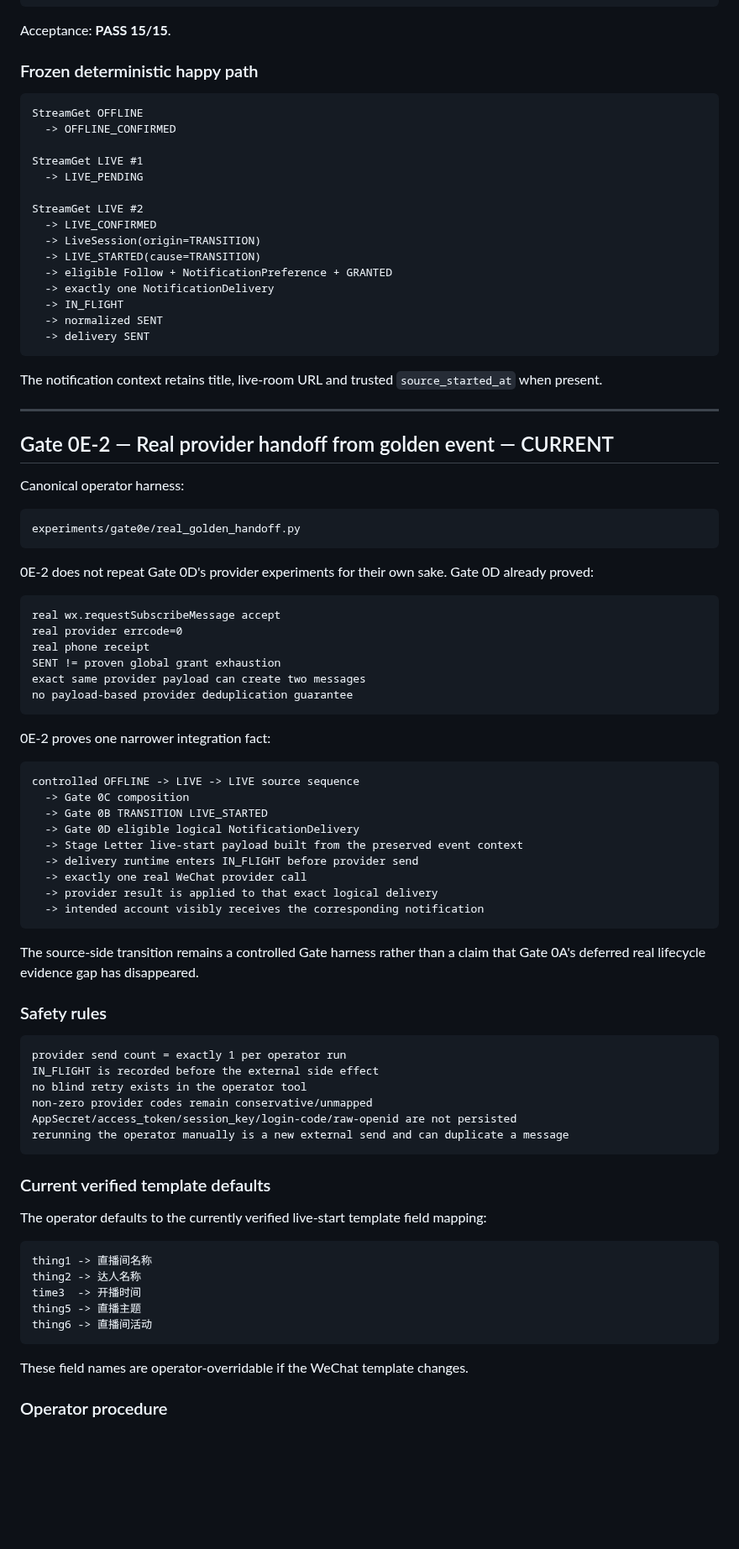
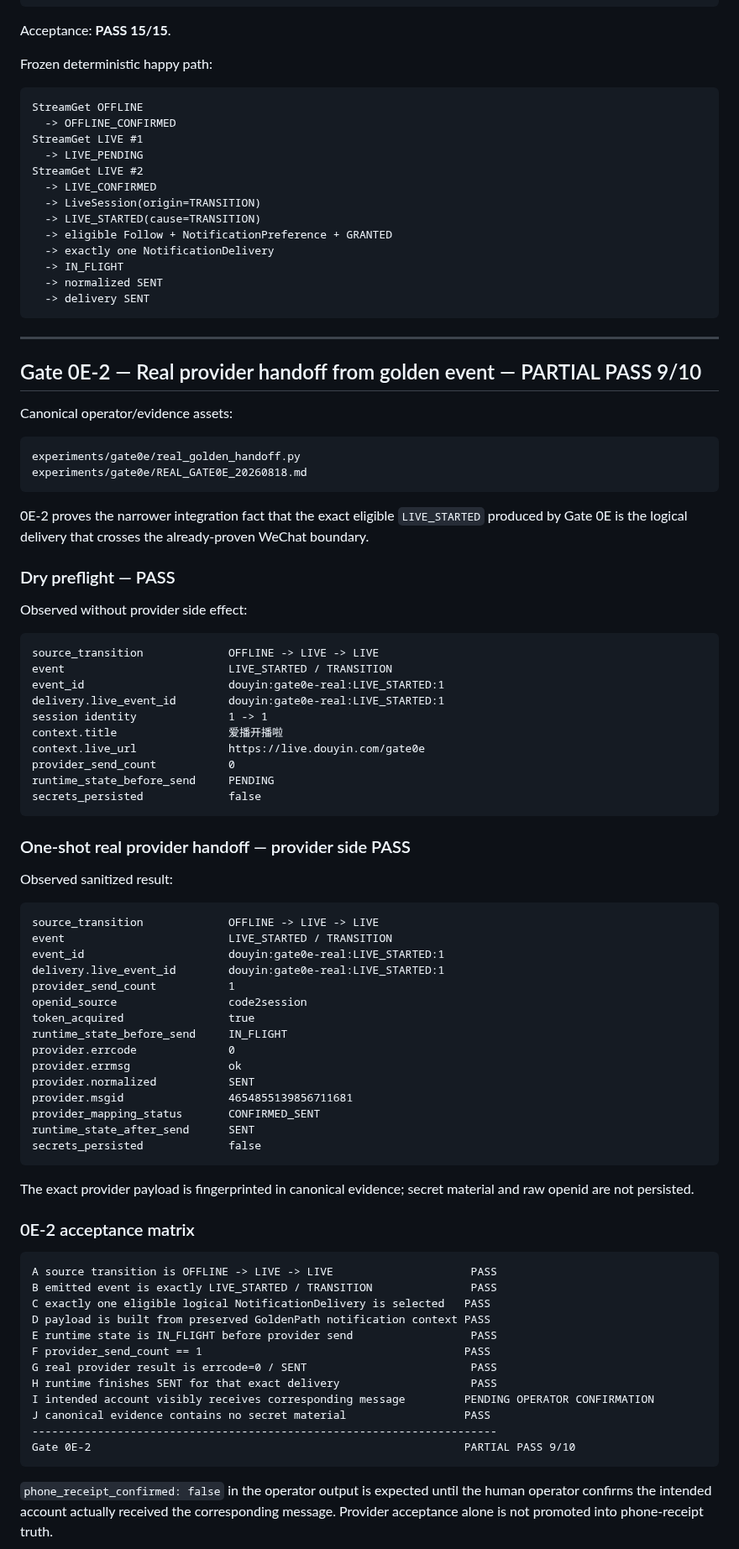
Before and after one commit to hengxiaopai/stage-letter, a Markdown page: experiments/gate0e/GATE_0E.md, the part around one of its changes. Shown at 84% size. Rendered like a GitHub page; blank space fills up the shorter version.

Commit message:
gate0e: record real handoff 9 of 10 acceptance

````diff
--- a/experiments/gate0e/GATE_0E.md
+++ b/experiments/gate0e/GATE_0E.md
@@ -89,15 +82,13 @@ OK
 
 Acceptance: **PASS 15/15**.
 
-### Frozen deterministic happy path
+Frozen deterministic happy path:
 
 ```text
 StreamGet OFFLINE
   -> OFFLINE_CONFIRMED
-
 StreamGet LIVE #1
   -> LIVE_PENDING
-
 StreamGet LIVE #2
   -> LIVE_CONFIRMED
   -> LiveSession(origin=TRANSITION)
@@ -109,69 +100,76 @@ StreamGet LIVE #2
   -> delivery SENT
 ```
 
-The notification context retains title, live-room URL and trusted `source_started_at` when present.
-
 ---
 
-## Gate 0E-2 — Real provider handoff from golden event — CURRENT
+## Gate 0E-2 — Real provider handoff from golden event — PARTIAL PASS 9/10
 
-Canonical operator harness:
+Canonical operator/evidence assets:
 
 ```text
 experiments/gate0e/real_golden_handoff.py
+experiments/gate0e/REAL_GATE0E_20260818.md
 ```
 
-0E-2 does not repeat Gate 0D's provider experiments for their own sake. Gate 0D already proved:
+0E-2 proves the narrower integration fact that the exact eligible `LIVE_STARTED` produced by Gate 0E is the logical delivery that crosses the already-proven WeChat boundary.
+
+### Dry preflight — PASS
+
+Observed without provider side effect:
 
 ```text
-real wx.requestSubscribeMessage accept
-real provider errcode=0
-real phone receipt
-SENT != proven global grant exhaustion
-exact same provider payload can create two messages
-no payload-based provider deduplication guarantee
+source_transition             OFFLINE -> LIVE -> LIVE
+event                         LIVE_STARTED / TRANSITION
+event_id                      douyin:gate0e-real:LIVE_STARTED:1
+delivery.live_event_id        douyin:gate0e-real:LIVE_STARTED:1
+session identity              1 -> 1
+context.title                 爱播开播啦
+context.live_url              https://live.douyin.com/gate0e
+provider_send_count           0
+runtime_state_before_send     PENDING
+secrets_persisted             false
 ```
 
-0E-2 proves one narrower integration fact:
+### One-shot real provider handoff — provider side PASS
+
+Observed sanitized result:
 
 ```text
-controlled OFFLINE -> LIVE -> LIVE source sequence
-  -> Gate 0C composition
-  -> Gate 0B TRANSITION LIVE_STARTED
-  -> Gate 0D eligible logical NotificationDelivery
-  -> Stage Letter live-start payload built from the preserved event context
-  -> delivery runtime enters IN_FLIGHT before provider send
-  -> exactly one real WeChat provider call
-  -> provider result is applied to that exact logical delivery
-  -> intended account visibly receives the corresponding notification
+source_transition             OFFLINE -> LIVE -> LIVE
+event                         LIVE_STARTED / TRANSITION
+event_id                      douyin:gate0e-real:LIVE_STARTED:1
+delivery.live_event_id        douyin:gate0e-real:LIVE_STARTED:1
+provider_send_count           1
+openid_source                 code2session
+token_acquired                true
+runtime_state_before_send     IN_FLIGHT
+provider.errcode              0
+provider.errmsg               ok
+provider.normalized           SENT
+provider.msgid                4654855139856711681
+provider_mapping_status       CONFIRMED_SENT
+runtime_state_after_send      SENT
+secrets_persisted             false
 ```
 
-The source-side transition remains a controlled Gate harness rather than a claim that Gate 0A's deferred real lifecycle evidence gap has disappeared.
+The exact provider payload is fingerprinted in canonical evidence; secret material and raw openid are not persisted.
 
-### Safety rules
+### 0E-2 acceptance matrix
 
 ```text
-provider send count = exactly 1 per operator run
-IN_FLIGHT is recorded before the external side effect
-no blind retry exists in the operator tool
-non-zero provider codes remain conservative/unmapped
-AppSecret/access_token/session_key/login-code/raw-openid are not persisted
-rerunning the operator manually is a new external send and can duplicate a message
+A source transition is OFFLINE -> LIVE -> LIVE                     PASS
+B emitted event is exactly LIVE_STARTED / TRANSITION               PASS
+C exactly one eligible logical NotificationDelivery is selected   PASS
+D payload is built from preserved GoldenPath notification context PASS
+E runtime state is IN_FLIGHT before provider send                  PASS
+F provider_send_count == 1                                        PASS
+G real provider result is errcode=0 / SENT                         PASS
+H runtime finishes SENT for that exact delivery                    PASS
+I intended account visibly receives corresponding message         PENDING OPERATOR CONFIRMATION
+J canonical evidence contains no secret material                  PASS
+-----------------------------------------------------------------------
+Gate 0E-2                                                         PARTIAL PASS 9/10
 ```
 
-### Current verified template defaults
+`phone_receipt_confirmed: false` in the operator output is expected until the human operator confirms the intended account actually received the corresponding message. Provider acceptance alone is not promoted into phone-receipt truth.
 
-The operator defaults to the currently verified live-start template field mapping:
-
-```text
-thing1 -> 直播间名称
-thing2 -> 达人名称
-time3  -> 开播时间
-thing5 -> 直播主题
-thing6 -> 直播间活动
-```
-
-These field names are operator-overridable if the WeChat template changes.
-
-### Operator procedure
-
````
Also changed, not shown: other parts of experiments/gate0e/GATE_0E.md (+7 -60 lines).
